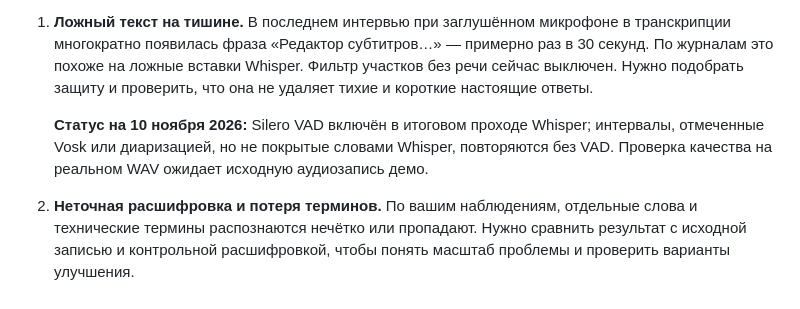
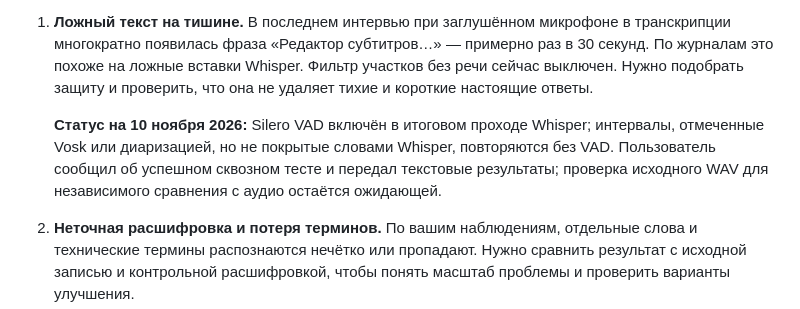
Before and after one commit to ArtemSorin/stt-platform, a Markdown page: docs/experiments/transcription-open-issues-2026-11-06.md, the part around the change. GitHub-like rendering.

```diff
--- a/docs/experiments/transcription-open-issues-2026-11-06.md
+++ b/docs/experiments/transcription-open-issues-2026-11-06.md
@@ -4,7 +4,7 @@
 
 1. **Ложный текст на тишине.** В последнем интервью при заглушённом микрофоне в транскрипции многократно появилась фраза «Редактор субтитров…» — примерно раз в 30 секунд. По журналам это похоже на ложные вставки Whisper. Фильтр участков без речи сейчас выключен. Нужно подобрать защиту и проверить, что она не удаляет тихие и короткие настоящие ответы.
 
-   **Статус на 10 ноября 2026:** Silero VAD включён в итоговом проходе Whisper; интервалы, отмеченные Vosk или диаризацией, но не покрытые словами Whisper, повторяются без VAD. Проверка качества на реальном WAV ожидает исходную аудиозапись демо.
+   **Статус на 10 ноября 2026:** Silero VAD включён в итоговом проходе Whisper; интервалы, отмеченные Vosk или диаризацией, но не покрытые словами Whisper, повторяются без VAD. Пользователь сообщил об успешном сквозном тесте и передал текстовые результаты; проверка исходного WAV для независимого сравнения с аудио остаётся ожидающей.
 2. **Неточная расшифровка и потеря терминов.** По вашим наблюдениям, отдельные слова и технические термины распознаются нечётко или пропадают. Нужно сравнить результат с исходной записью и контрольной расшифровкой, чтобы понять масштаб проблемы и проверить варианты улучшения.
 3. **Не все пропуски обнаруживаются автоматически.** При ошибке Whisper или пустом результате на участке с признаками речи работает повтор и, в крайнем случае, резерв Vosk. Если Whisper вернул *часть* текста и молча пропустил остальные слова, текущая система не гарантирует обнаружение такого пропуска.
 
```
Also changed, not shown: docs/experiments/transcription-vad-2026-11-10.md (+2 -1 lines).
